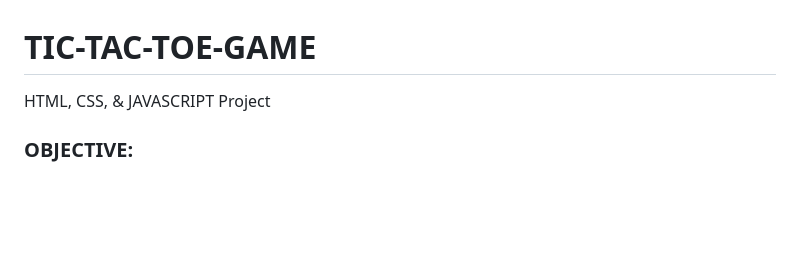
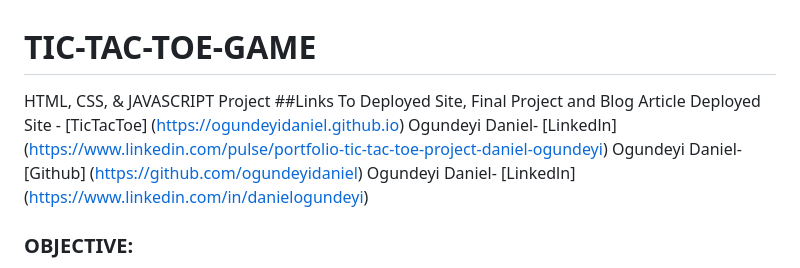
Before and after one commit to ogundeyidaniel/ogundeyidaniel.github.iooo, a Markdown page: README.md, the part around the change. Rendered like a GitHub page; blank space fills up the shorter version.

```diff
--- a/README.md
+++ b/README.md
@@ -1,6 +1,11 @@
 # TIC-TAC-TOE-GAME
 
 HTML, CSS, & JAVASCRIPT Project
+##Links To Deployed Site, Final Project and Blog Article
+Deployed Site  - [TicTacToe] (https://ogundeyidaniel.github.io)
+Ogundeyi Daniel- [Linkedln]  (https://www.linkedin.com/pulse/portfolio-tic-tac-toe-project-daniel-ogundeyi)
+Ogundeyi Daniel- [Github]    (https://github.com/ogundeyidaniel)
+Ogundeyi Daniel- [Linkedln]  (https://www.linkedin.com/in/danielogundeyi)
 
 ### OBJECTIVE:
 This project aims to develop a Tic Tac Toe game using HTML, CSS, & JAVASCRIPT. It mainly consists of developing and implementing a computer program that plays Tic Tac Toe against another player.<br/>
```
